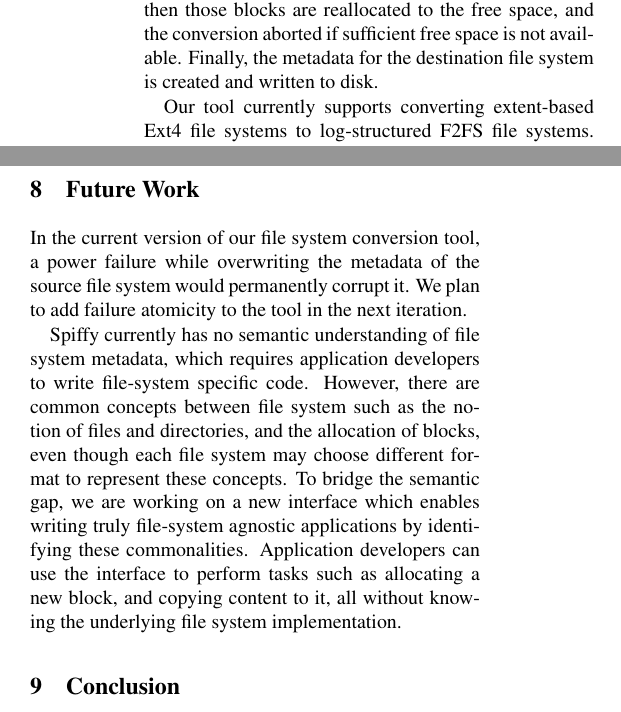
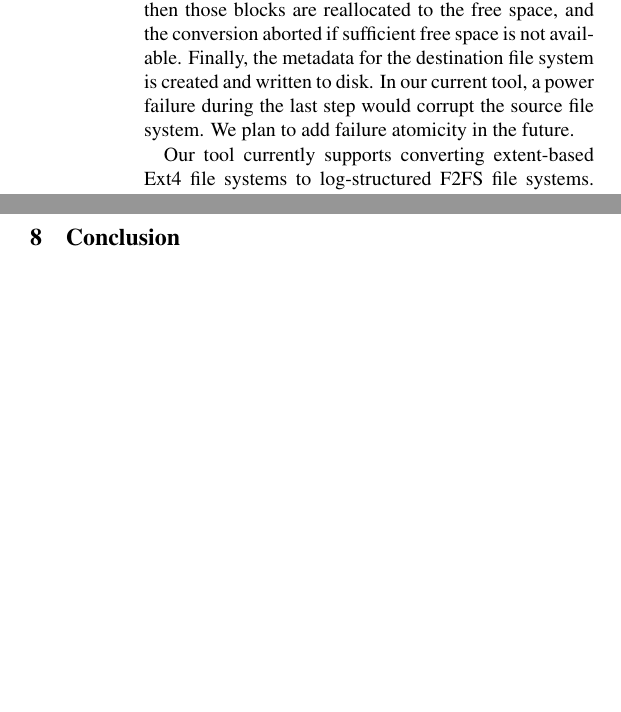
Before and after one commit to jacksun007/spiffy-paper, a LaTeX paper (paper.tex, which reads applications.tex): two parts of the columns of pages 8 and 13 of 18, joined at a grey line, cut so that both start at the same text, the shorter picture padded with empty space. Compiled offline with pdfLaTeX; a LaTeX package or settings file that is missing is left out.

Commit message:
Updates to future and application section

```diff
--- a/applications.tex
+++ b/applications.tex
@@ -30,7 +30,8 @@ Converting an existing file system into a file system of another type is a time-
 
 % such techniques are also used for upgrading a file system to a newer version, s
 
-We have designed an in-place file system conversion tool using the Spiffy framework. Such a conversion tool requires detailed knowledge of the source and the destination file systems, and is thus a challenging application for our approach. In-place conversion involves several steps. First, the file and directory related metadata, such as inodes, extent mappings, and directory entries of the source file system, are parsed into a standard format. Second, the free space in the source file system is tracked. Third, if any source file data occupies blocks that are statically allocated in the destination file system, then those blocks are reallocated to the free space, and the conversion aborted if sufficient free space is not available. Finally, the metadata for the destination file system is created and written to disk.
+We have designed an in-place file system conversion tool using the Spiffy framework. Such a conversion tool requires detailed knowledge of the source and the destination file systems, and is thus a challenging application for our approach. In-place conversion involves several steps. First, the file and directory related metadata, such as inodes, extent mappings, and directory entries of the source file system, are parsed into a standard format. Second, the free space in the source file system is tracked. Third, if any source file data occupies blocks that are statically allocated in the destination file system, then those blocks are reallocated to the free space, and the conversion aborted if sufficient free space is not available. Finally, the metadata for the destination file system is created and written to disk. In our current tool, a power failure during the last step would corrupt the source file
+system. We plan to add failure atomicity in the future.
 
 Our tool currently supports converting extent-based Ext4 file systems to log-structured F2FS file systems. The source file system is read using a custom set of visitors that efficiently traverse the file system and create in-memory copies of relevant metadata. For example, unused block groups can be skipped while processing block group descriptors. Next, we generate the free space list by reusing components from the free space tool, and then removing F2FS's static metadata area from the list. Then, Ext4 extents in the F2FS metadata area are relocated to the free space with their mappings updated. Finally, F2FS metadata is created from the in-memory copies and written to disk, which involves allocation and pointer management, requiring significant file-system-specific logic.
 
--- a/paper.tex
+++ b/paper.tex
@@ -75,21 +75,11 @@ We have written annotations for the Linux Ext4, Btrfs and F2FS file systems, and
 \input{evaluation.tex}
 \input{related_work.tex}
 
-\section{Future Work\label{sec:Future_Work}}
-In the current version of our file system conversion tool, a power failure
-while overwriting the metadata of the source file system would permanently
-corrupt it. We plan to add failure atomicity to the tool in the next iteration.
+%\section{Future Work\label{sec:Future_Work}}
 
-Spiffy currently has no semantic understanding of file system metadata,
-which requires application developers to write file-system specific code.
-However, there are common concepts between file system such as the notion of
-files and directories, and the allocation of blocks, even though each file
-system may choose different format to represent these concepts.
-To bridge the semantic gap, we are working on a new interface which enables writing
-truly file-system agnostic applications by identifying these commonalities.
-Application developers can use the interface to perform tasks such as
-allocating a new block, and copying content to it, all without knowing the
-underlying file system implementation.
+%In the current version of our file system conversion tool, a power failure while overwriting the metadata of the source file system would permanently corrupt it. We plan to add failure atomicity to the tool in the next iteration.
+
+%Spiffy currently has no semantic understanding of file system metadata, which requires application developers to write file-system specific code.  However, there are common concepts between file system such as the notion of files and directories, and the allocation of blocks, even though each file system may choose different format to represent these concepts.  To bridge the semantic gap, we are working on a new interface which enables writing truly file-system agnostic applications by identifying these commonalities.  Application developers can use the interface to perform tasks such as allocating a new block, and copying content to it, all without knowing the underlying file system implementation.
 
 \section{Conclusion\label{sec:Conclusion}}
 
```
